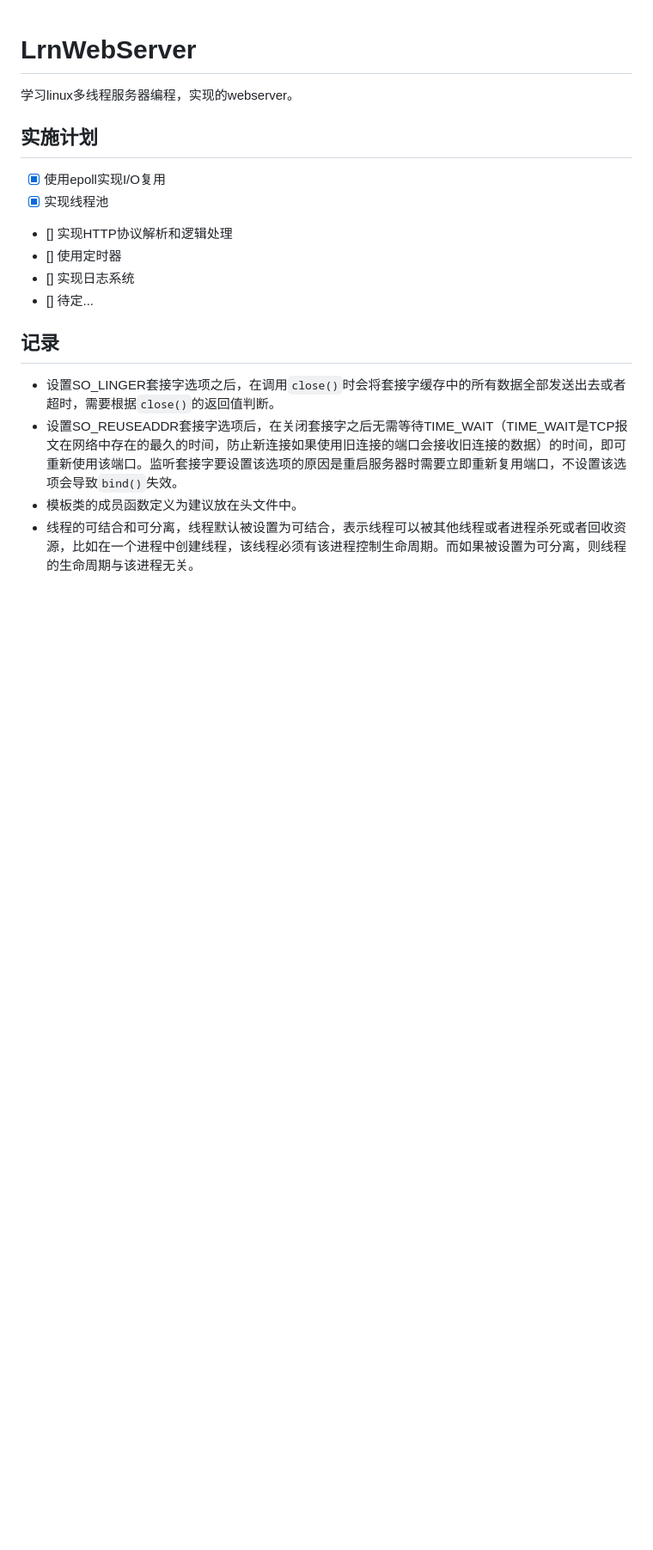
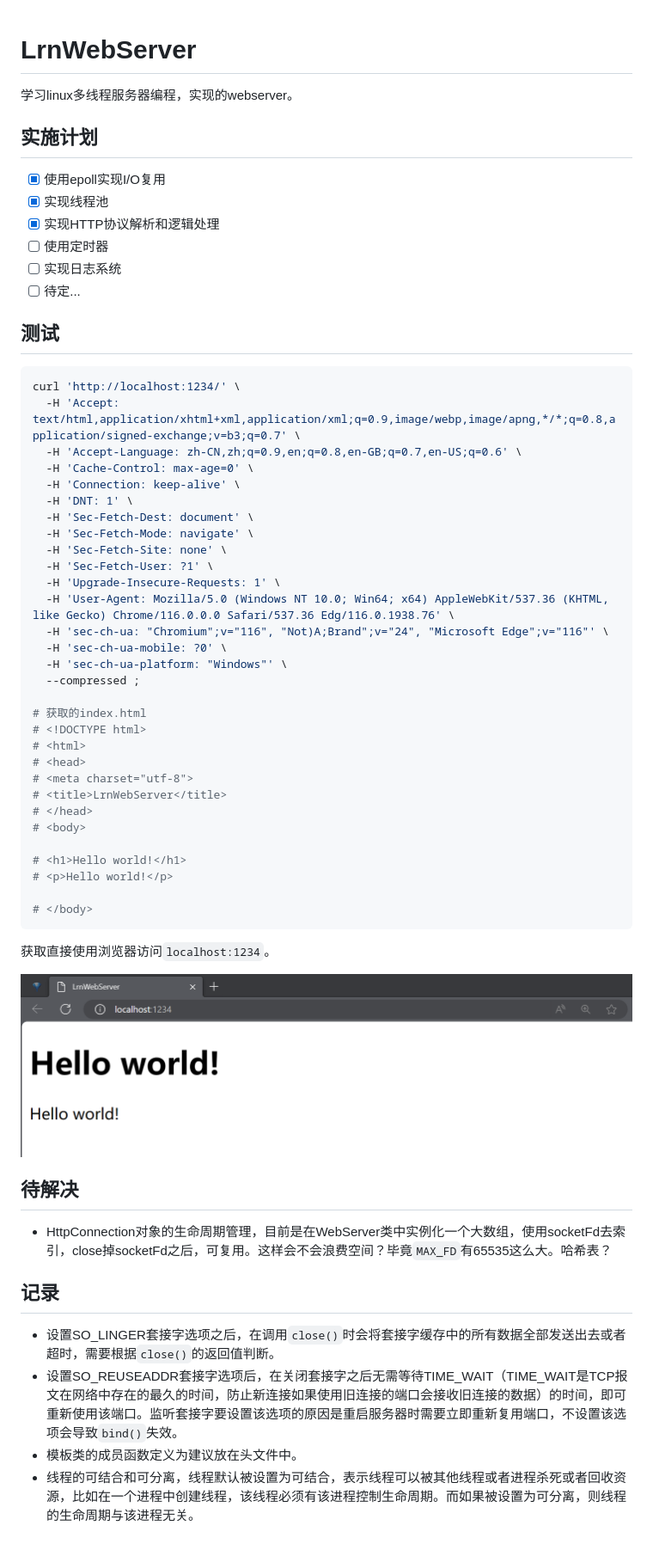
Before and after one commit to ehui15/LrnWebServer, a Markdown page: readme.md, the part around the change. Shown at 86% size. Rendered like a GitHub page; pictures changed too: image/brower-test.png (added); blank space fills up the shorter version.

Commit message:
feat: implement http logic process

````diff
--- a/readme.md
+++ b/readme.md
@@ -6,10 +6,53 @@
 
 - [x] 使用epoll实现I/O复用
 - [x] 实现线程池
-- [] 实现HTTP协议解析和逻辑处理
-- [] 使用定时器
-- [] 实现日志系统
-- [] 待定...
+- [x] 实现HTTP协议解析和逻辑处理
+- [ ] 使用定时器
+- [ ] 实现日志系统
+- [ ] 待定...
+
+## 测试
+
+```bash
+curl 'http://localhost:1234/' \
+  -H 'Accept: text/html,application/xhtml+xml,application/xml;q=0.9,image/webp,image/apng,*/*;q=0.8,application/signed-exchange;v=b3;q=0.7' \
+  -H 'Accept-Language: zh-CN,zh;q=0.9,en;q=0.8,en-GB;q=0.7,en-US;q=0.6' \
+  -H 'Cache-Control: max-age=0' \
+  -H 'Connection: keep-alive' \
+  -H 'DNT: 1' \
+  -H 'Sec-Fetch-Dest: document' \
+  -H 'Sec-Fetch-Mode: navigate' \
+  -H 'Sec-Fetch-Site: none' \
+  -H 'Sec-Fetch-User: ?1' \
+  -H 'Upgrade-Insecure-Requests: 1' \
+  -H 'User-Agent: Mozilla/5.0 (Windows NT 10.0; Win64; x64) AppleWebKit/537.36 (KHTML, like Gecko) Chrome/116.0.0.0 Safari/537.36 Edg/116.0.1938.76' \
+  -H 'sec-ch-ua: "Chromium";v="116", "Not)A;Brand";v="24", "Microsoft Edge";v="116"' \
+  -H 'sec-ch-ua-mobile: ?0' \
+  -H 'sec-ch-ua-platform: "Windows"' \
+  --compressed ;
+
+# 获取的index.html
+# <!DOCTYPE html>
+# <html>
+# <head>
+# <meta charset="utf-8">
+# <title>LrnWebServer</title>
+# </head>
+# <body>
+
+# <h1>Hello world!</h1>
+# <p>Hello world!</p>
+
+# </body>
+```
+
+获取直接使用浏览器访问`localhost:1234`。
+
+![](/image/brower-test.png)
+
+## 待解决
+
+* HttpConnection对象的生命周期管理，目前是在WebServer类中实例化一个大数组，使用socketFd去索引，close掉socketFd之后，可复用。这样会不会浪费空间？毕竟`MAX_FD`有65535这么大。哈希表？
 
 ## 记录
 
````
Also changed, not shown: 6 other files.
